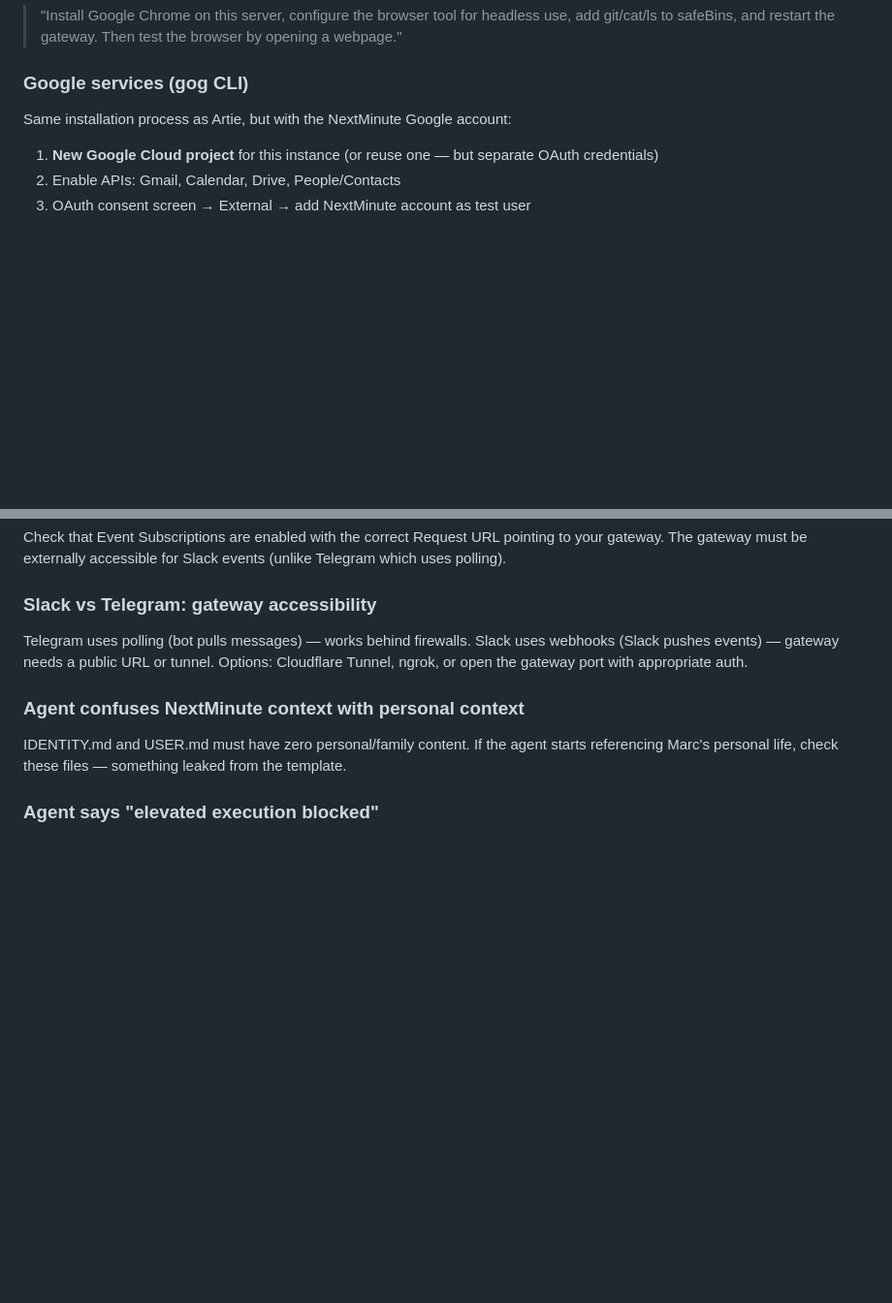
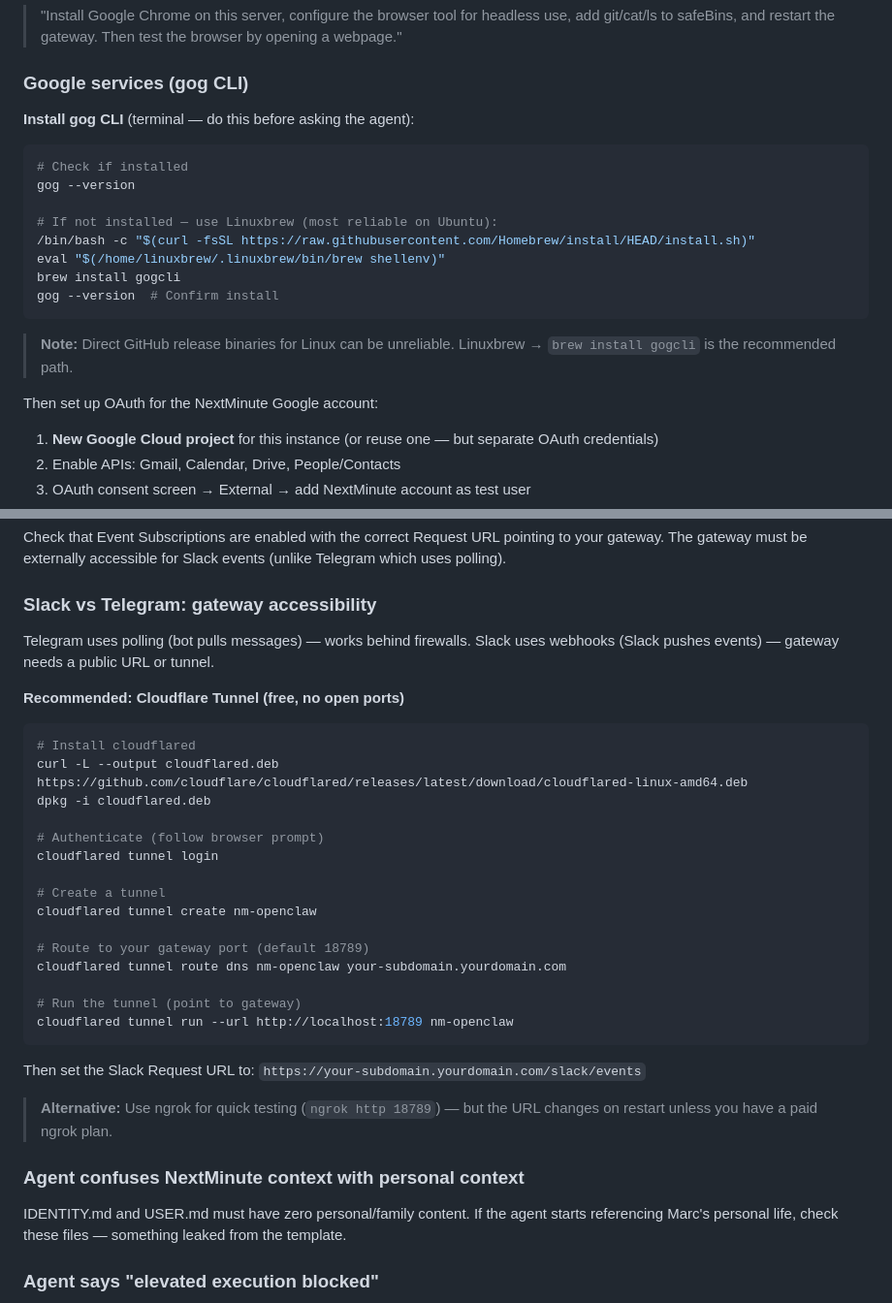
Before and after one commit to turvak/virtual-assistant, a Markdown page: docs/OpenClaw-NextMinute-Setup-Guide.md, 2 parts joined by grey strips. Shown at 97% size. Rendered like a GitHub page; blank space fills up the shorter version.

````diff
--- a/docs/OpenClaw-NextMinute-Setup-Guide.md
+++ b/docs/OpenClaw-NextMinute-Setup-Guide.md
@@ -411,7 +417,22 @@ Same as Artie — agent-first approach:
 
 ### Google services (gog CLI)
 
-Same installation process as Artie, but with the NextMinute Google account:
+**Install gog CLI** (terminal — do this before asking the agent):
+
+```bash
+# Check if installed
+gog --version
+
+# If not installed — use Linuxbrew (most reliable on Ubuntu):
+/bin/bash -c "$(curl -fsSL https://raw.githubusercontent.com/Homebrew/install/HEAD/install.sh)"
+eval "$(/home/linuxbrew/.linuxbrew/bin/brew shellenv)"
+brew install gogcli
+gog --version  # Confirm install
+```
+
+> **Note:** Direct GitHub release binaries for Linux can be unreliable. Linuxbrew → `brew install gogcli` is the recommended path.
+
+Then set up OAuth for the NextMinute Google account:
 
 1. **New Google Cloud project** for this instance (or reuse one — but separate OAuth credentials)
 2. Enable APIs: Gmail, Calendar, Drive, People/Contacts
@@ -505,7 +532,31 @@ The `BW_SESSION` token expires. The agent will need to re-unlock periodically. C
 Check that Event Subscriptions are enabled with the correct Request URL pointing to your gateway. The gateway must be externally accessible for Slack events (unlike Telegram which uses polling).
 
 ### Slack vs Telegram: gateway accessibility
-Telegram uses polling (bot pulls messages) — works behind firewalls. Slack uses webhooks (Slack pushes events) — gateway needs a public URL or tunnel. Options: Cloudflare Tunnel, ngrok, or open the gateway port with appropriate auth.
+Telegram uses polling (bot pulls messages) — works behind firewalls. Slack uses webhooks (Slack pushes events) — gateway needs a public URL or tunnel.
+
+**Recommended: Cloudflare Tunnel (free, no open ports)**
+
+```bash
+# Install cloudflared
+curl -L --output cloudflared.deb https://github.com/cloudflare/cloudflared/releases/latest/download/cloudflared-linux-amd64.deb
+dpkg -i cloudflared.deb
+
+# Authenticate (follow browser prompt)
+cloudflared tunnel login
+
+# Create a tunnel
+cloudflared tunnel create nm-openclaw
+
+# Route to your gateway port (default 18789)
+cloudflared tunnel route dns nm-openclaw your-subdomain.yourdomain.com
+
+# Run the tunnel (point to gateway)
+cloudflared tunnel run --url http://localhost:18789 nm-openclaw
+```
+
+Then set the Slack Request URL to: `https://your-subdomain.yourdomain.com/slack/events`
+
+> **Alternative:** Use ngrok for quick testing (`ngrok http 18789`) — but the URL changes on restart unless you have a paid ngrok plan.
 
 ### Agent confuses NextMinute context with personal context
 IDENTITY.md and USER.md must have zero personal/family content. If the agent starts referencing Marc's personal life, check these files — something leaked from the template.
````
Also changed, not shown: other parts of docs/OpenClaw-NextMinute-Setup-Guide.md (+61 -3 lines).
